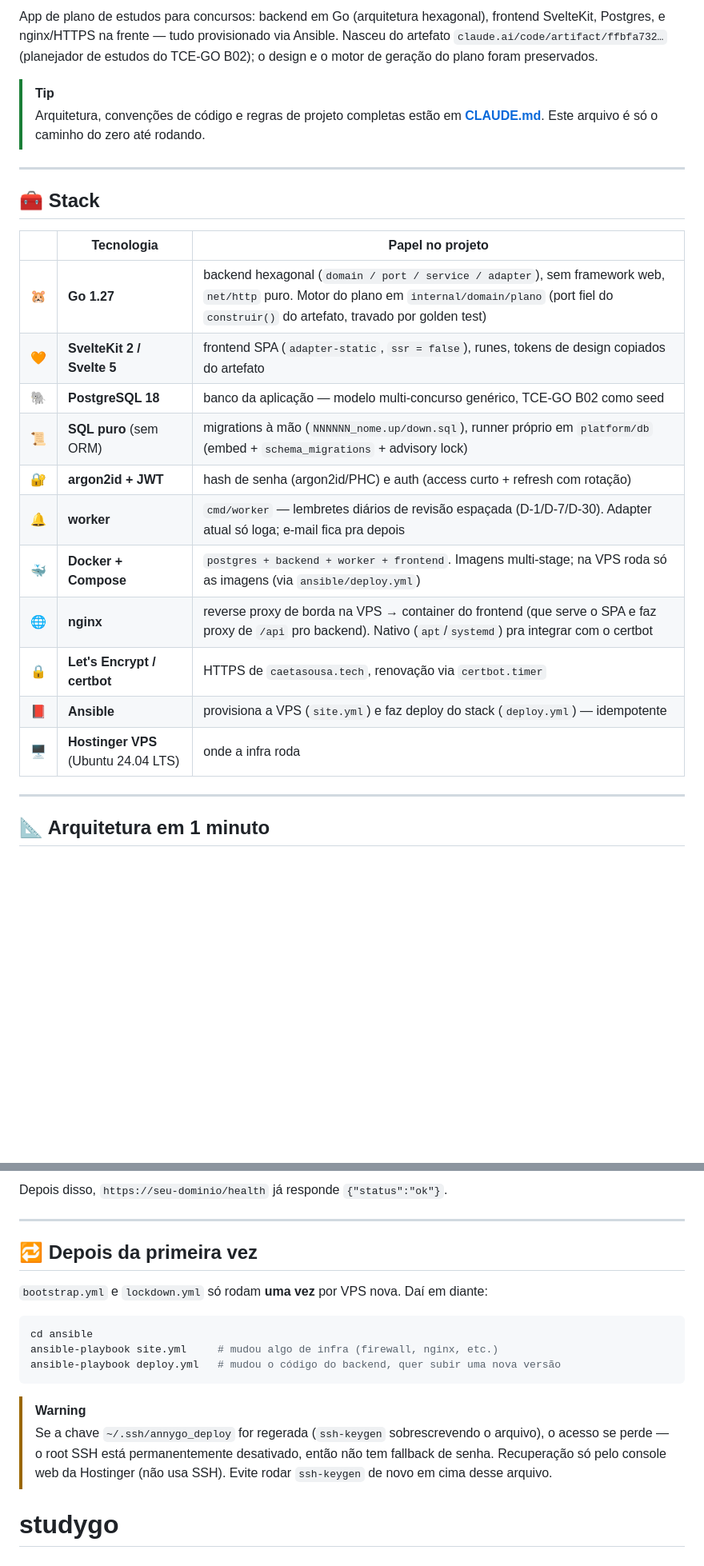
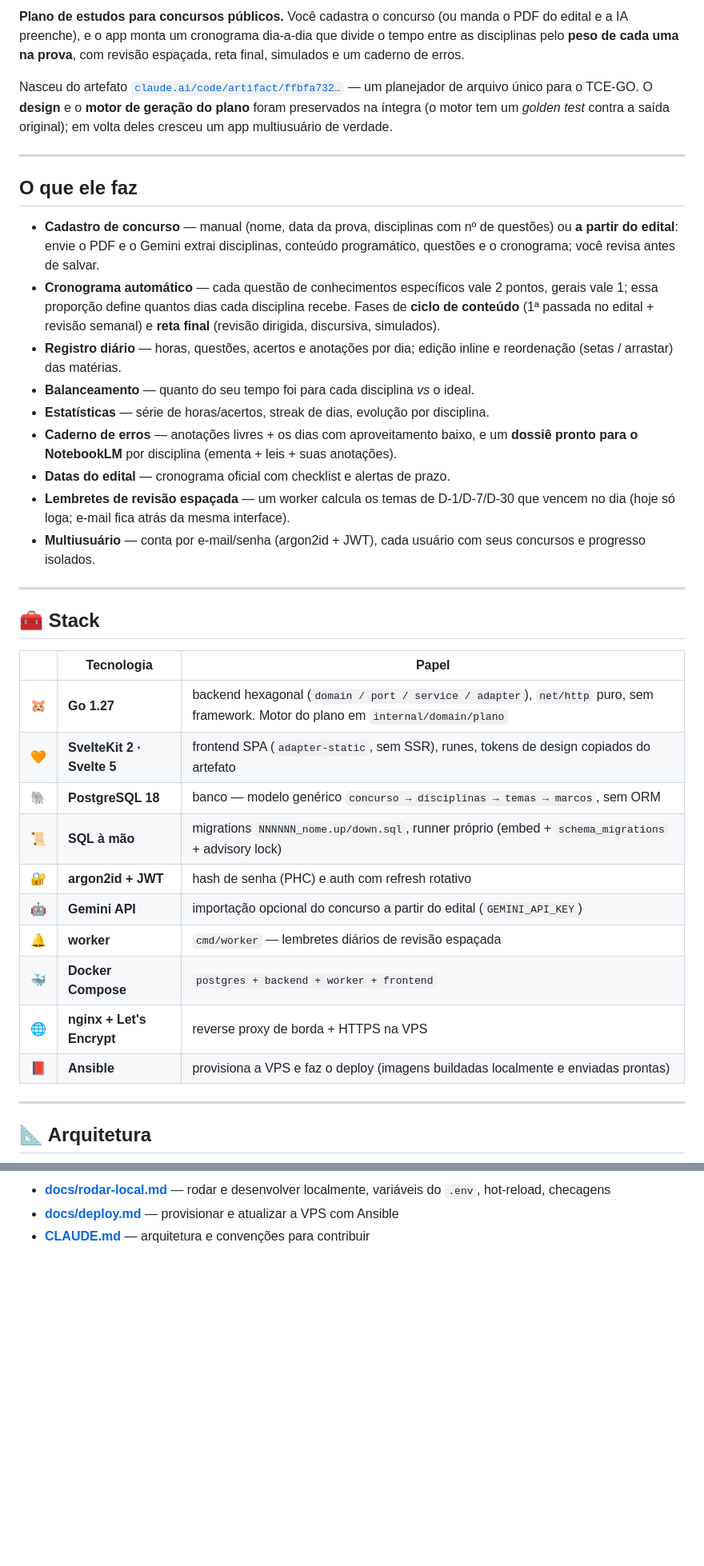
Before and after one commit to caetasousa/studygo, a Markdown page: README.md, 2 parts joined by grey strips. Shown at 80% size. Rendered like a GitHub page; blank space fills up the shorter version.

````diff
--- a/README.md
+++ b/README.md
@@ -9,30 +8,59 @@
 
-App de plano de estudos para concursos: backend em Go (arquitetura hexagonal), frontend SvelteKit, Postgres, e nginx/HTTPS na frente — tudo provisionado via Ansible. Nasceu do artefato `claude.ai/code/artifact/ffbfa732…` (planejador de estudos do TCE-GO B02); o design e o motor de geração do plano foram preservados.
+**Plano de estudos para concursos públicos.** Você cadastra o concurso (ou manda
+o PDF do edital e a IA preenche), e o app monta um cronograma dia-a-dia que
+divide o tempo entre as disciplinas pelo **peso de cada uma na prova**, com
+revisão espaçada, reta final, simulados e um caderno de erros.
 
-> [!TIP]
-> Arquitetura, convenções de código e regras de projeto completas estão em **[CLAUDE.md](CLAUDE.md)**. Este arquivo é só o caminho do zero até rodando.
+Nasceu do artefato [`claude.ai/code/artifact/ffbfa732…`](https://claude.ai/code/artifact/ffbfa732-6b82-4525-a49d-15dcf7b83693)
+— um planejador de arquivo único para o TCE-GO. O **design** e o **motor de
+geração do plano** foram preservados na íntegra (o motor tem um _golden test_
+contra a saída original); em volta deles cresceu um app multiusuário de verdade.
+
+---
+
+## O que ele faz
+
+- **Cadastro de concurso** — manual (nome, data da prova, disciplinas com nº de
+  questões) ou **a partir do edital**: envie o PDF e o Gemini extrai disciplinas,
+  conteúdo programático, questões e o cronograma; você revisa antes de salvar.
+- **Cronograma automático** — cada questão de conhecimentos específicos vale 2
+  pontos, gerais vale 1; essa proporção define quantos dias cada disciplina
+  recebe. Fases de **ciclo de conteúdo** (1ª passada no edital + revisão semanal)
+  e **reta final** (revisão dirigida, discursiva, simulados).
+- **Registro diário** — horas, questões, acertos e anotações por dia; edição
+  inline e reordenação (setas / arrastar) das matérias.
+- **Balanceamento** — quanto do seu tempo foi para cada disciplina _vs_ o ideal.
+- **Estatísticas** — série de horas/acertos, streak de dias, evolução por
+  disciplina.
+- **Caderno de erros** — anotações livres + os dias com aproveitamento baixo, e
+  um **dossiê pronto para o NotebookLM** por disciplina (ementa + leis + suas
+  anotações).
+- **Datas do edital** — cronograma oficial com checklist e alertas de prazo.
+- **Lembretes de revisão espaçada** — um worker calcula os temas de D-1/D-7/D-30
+  que vencem no dia (hoje só loga; e-mail fica atrás da mesma interface).
+- **Multiusuário** — conta por e-mail/senha (argon2id + JWT), cada usuário com
+  seus concursos e progresso isolados.
 
 ---
 
 ## 🧰 Stack
 
-| | Tecnologia | Papel no projeto |
+| | Tecnologia | Papel |
 |---|---|---|
-| 🐹 | **Go 1.27** | backend hexagonal (`domain / port / service / adapter`), sem framework web, `net/http` puro. Motor do plano em `internal/domain/plano` (port fiel do `construir()` do artefato, travado por golden test) |
-| 🧡 | **SvelteKit 2 / Svelte 5** | frontend SPA (`adapter-static`, `ssr = false`), runes, tokens de design copiados do artefato |
-| 🐘 | **PostgreSQL 18** | banco da aplicação — modelo multi-concurso genérico, TCE-GO B02 como seed |
-| 📜 | **SQL puro** (sem ORM) | migrations à mão (`NNNNNN_nome.up/down.sql`), runner próprio em `platform/db` (embed + `schema_migrations` + advisory lock) |
-| 🔐 | **argon2id + JWT** | hash de senha (argon2id/PHC) e auth (access curto + refresh com rotação) |
-| 🔔 | **worker** | `cmd/worker` — lembretes diários de revisão espaçada (D-1/D-7/D-30). Adapter atual só loga; e-mail fica pra depois |
-| 🐳 | **Docker + Compose** | `postgres + backend + worker + frontend`. Imagens multi-stage; na VPS roda só as imagens (via `ansible/deploy.yml`) |
-| 🌐 | **nginx** | reverse proxy de borda na VPS → container do frontend (que serve o SPA e faz proxy de `/api` pro backend). Nativo (`apt`/`systemd`) pra integrar com o certbot |
-| 🔒 | **Let's Encrypt / certbot** | HTTPS de `caetasousa.tech`, renovação via `certbot.timer` |
-| 📕 | **Ansible** | provisiona a VPS (`site.yml`) e faz deploy do stack (`deploy.yml`) — idempotente |
-| 🖥️ | **Hostinger VPS** (Ubuntu 24.04 LTS) | onde a infra roda |
+| 🐹 | **Go 1.27** | backend hexagonal (`domain / port / service / adapter`), `net/http` puro, sem framework. Motor do plano em `internal/domain/plano` |
+| 🧡 | **SvelteKit 2 · Svelte 5** | frontend SPA (`adapter-static`, sem SSR), runes, tokens de design copiados do artefato |
+| 🐘 | **PostgreSQL 18** | banco — modelo genérico `concurso → disciplinas → temas → marcos`, sem ORM |
+| 📜 | **SQL à mão** | migrations `NNNNNN_nome.up/down.sql`, runner próprio (embed + `schema_migrations` + advisory lock) |
+| 🔐 | **argon2id + JWT** | hash de senha (PHC) e auth com refresh rotativo |
+| 🤖 | **Gemini API** | importação opcional do concurso a partir do edital (`GEMINI_API_KEY`) |
+| 🔔 | **worker** | `cmd/worker` — lembretes diários de revisão espaçada |
+| 🐳 | **Docker Compose** | `postgres + backend + worker + frontend` |
+| 🌐 | **nginx + Let's Encrypt** | reverse proxy de borda + HTTPS na VPS |
+| 📕 | **Ansible** | provisiona a VPS e faz o deploy (imagens buildadas localmente e enviadas prontas) |
 
 ---
 
-## 📐 Arquitetura em 1 minuto
+## 📐 Arquitetura
 
 ```mermaid
 flowchart LR
@@ -116,17 +89,3 @@ ansible-playbook deploy.yml
-Depois disso, `https://seu-dominio/health` já responde `{"status":"ok"}`.
-
----
-
-## 🔁 Depois da primeira vez
-
-`bootstrap.yml` e `lockdown.yml` só rodam **uma vez** por VPS nova. Daí em diante:
-
-```bash
-cd ansible
-ansible-playbook site.yml     # mudou algo de infra (firewall, nginx, etc.)
-ansible-playbook deploy.yml   # mudou o código do backend, quer subir uma nova versão
-```
-
-> [!WARNING]
-> Se a chave `~/.ssh/annygo_deploy` for regerada (`ssh-keygen` sobrescrevendo o arquivo), o acesso se perde — o root SSH está permanentemente desativado, então não tem fallback de senha. Recuperação só pelo console web da Hostinger (não usa SSH). Evite rodar `ssh-keygen` de novo em cima desse arquivo.
-# studygo
+- **[docs/rodar-local.md](docs/rodar-local.md)** — rodar e desenvolver localmente, variáveis do `.env`, hot-reload, checagens
+- **[docs/deploy.md](docs/deploy.md)** — provisionar e atualizar a VPS com Ansible
+- **[CLAUDE.md](CLAUDE.md)** — arquitetura e convenções para contribuir
````
Also changed, not shown: other parts of README.md (+16 -72 lines), docs/deploy.md (added, +91 -0 lines), docs/rodar-local.md (added, +85 -0 lines).
